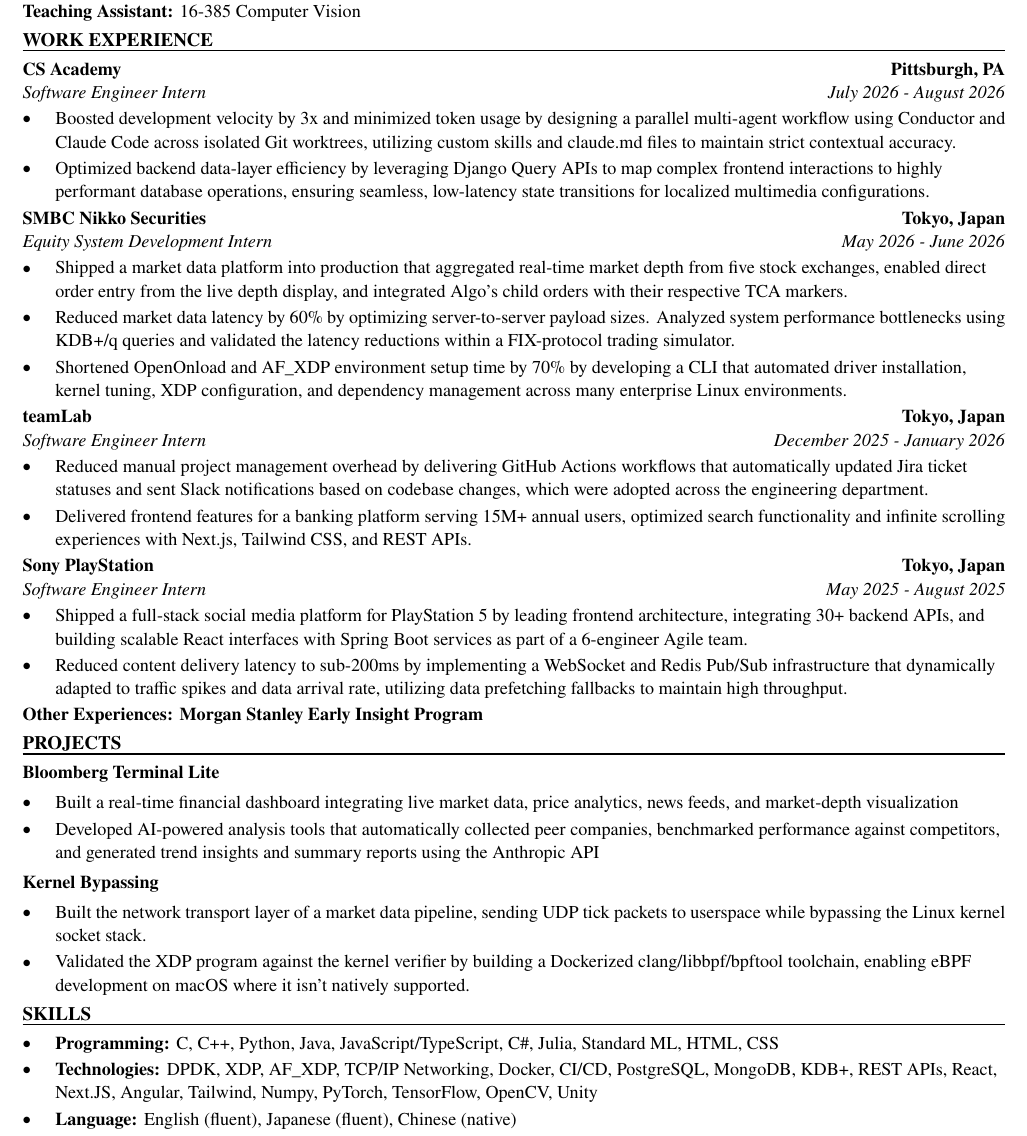
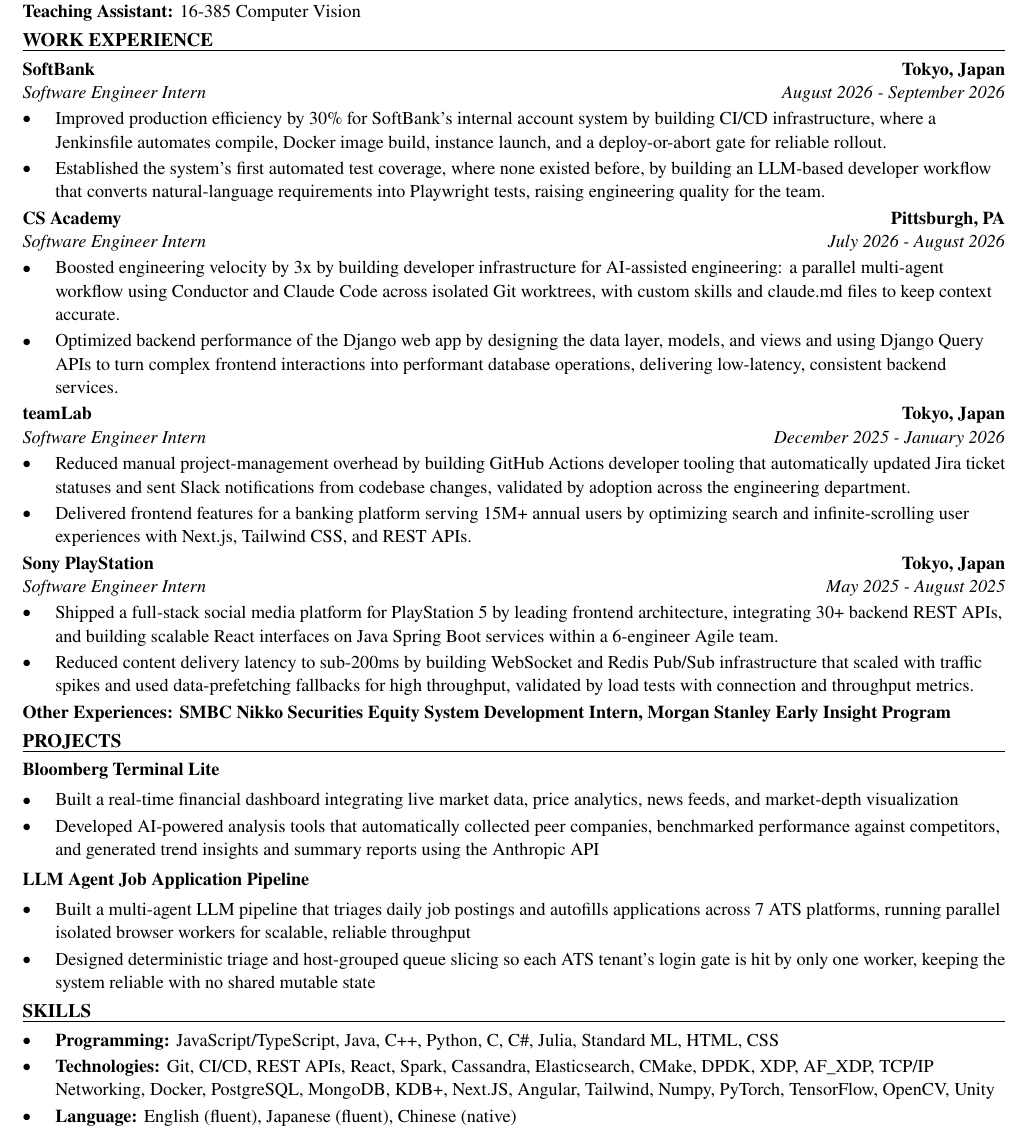
Before and after one commit to xinyichan04/resume, a LaTeX CV (resume.tex, which reads skills.tex): part of the page, cut so that both start at the same text. Compiled offline with pdfLaTeX.

Commit message:
Tailor for Palantir: x (ATS score 71.4 -> 100.0)

```diff
--- a/resume.tex
+++ b/resume.tex
@@ -50,31 +50,30 @@
 \textbf{Teaching Assistant:} 16-385 Computer Vision
 
 \section*{WORK EXPERIENCE}
+\entry{SoftBank}{Tokyo, Japan}{Software Engineer Intern}{August 2026 - September 2026}
+\begin{itemize}
+  \item Improved production efficiency by 30\% for SoftBank's internal account system by building CI/CD infrastructure, where a Jenkinsfile automates compile, Docker image build, instance launch, and a deploy-or-abort gate for reliable rollout.
+  \item Established the system's first automated test coverage, where none existed before, by building an LLM-based developer workflow that converts natural-language requirements into Playwright tests, raising engineering quality for the team.
+\end{itemize}
+
 \entry{CS Academy}{Pittsburgh, PA}{Software Engineer Intern}{July 2026 - August 2026}
 \begin{itemize}
-  \item Boosted development velocity by 3x and minimized token usage by designing a parallel multi-agent workflow using Conductor and Claude Code across isolated Git worktrees, utilizing custom skills and claude.md files to maintain strict contextual accuracy.
-  \item Optimized backend data-layer efficiency by leveraging Django Query APIs to map complex frontend interactions to highly performant database operations, ensuring seamless, low-latency state transitions for localized multimedia configurations.
-\end{itemize}
-
-\entry{SMBC Nikko Securities}{Tokyo, Japan}{Equity System Development Intern}{May 2026 - June 2026}
-\begin{itemize}
-  \item Shipped a market data platform into production that aggregated real-time market depth from five stock exchanges, enabled direct order entry from the live depth display, and integrated Algo's child orders with their respective TCA markers.
-  \item Reduced market data latency by 60\% by optimizing server-to-server payload sizes. Analyzed system performance bottlenecks using KDB+/q queries and validated the latency reductions within a FIX-protocol trading simulator.
-  \item Shortened OpenOnload and AF\_XDP environment setup time by 70\% by developing a CLI that automated driver installation, kernel tuning, XDP configuration, and dependency management across many enterprise Linux environments.
+  \item Boosted engineering velocity by 3x by building developer infrastructure for AI-assisted engineering: a parallel multi-agent workflow using Conductor and Claude Code across isolated Git worktrees, with custom skills and claude.md files to keep context accurate.
+  \item Optimized backend performance of the Django web app by designing the data layer, models, and views and using Django Query APIs to turn complex frontend interactions into performant database operations, delivering low-latency, consistent backend services.
 \end{itemize}
 
 \entry{teamLab}{Tokyo, Japan}{Software Engineer Intern}{December 2025 - January 2026}
 \begin{itemize}
-  \item Reduced manual project management overhead by delivering GitHub Actions workflows that automatically updated Jira ticket statuses and sent Slack notifications based on codebase changes, which were adopted across the engineering department.
-  \item Delivered frontend features for a banking platform serving 15M+ annual users, optimized search functionality and infinite scrolling experiences with Next.js, Tailwind CSS, and REST APIs.
+  \item Reduced manual project-management overhead by building GitHub Actions developer tooling that automatically updated Jira ticket statuses and sent Slack notifications from codebase changes, validated by adoption across the engineering department.
+  \item Delivered frontend features for a banking platform serving 15M+ annual users by optimizing search and infinite-scrolling user experiences with Next.js, Tailwind CSS, and REST APIs.
 \end{itemize}
 
 \entry{Sony PlayStation}{Tokyo, Japan}{Software Engineer Intern}{May 2025 - August 2025}
 \begin{itemize}
-  \item Shipped a full-stack social media platform for PlayStation 5 by leading frontend architecture, integrating 30+ backend APIs, and building scalable React interfaces with Spring Boot services as part of a 6-engineer Agile team.
-  \item Reduced content delivery latency to sub-200ms by implementing a WebSocket and Redis Pub/Sub infrastructure that dynamically adapted to traffic spikes and data arrival rate, utilizing data prefetching fallbacks to maintain high throughput.
+  \item Shipped a full-stack social media platform for PlayStation 5 by leading frontend architecture, integrating 30+ backend REST APIs, and building scalable React interfaces on Java Spring Boot services within a 6-engineer Agile team.
+  \item Reduced content delivery latency to sub-200ms by building WebSocket and Redis Pub/Sub infrastructure that scaled with traffic spikes and used data-prefetching fallbacks for high throughput, validated by load tests with connection and throughput metrics.
 \end{itemize}
-\textbf{Other Experiences: Morgan Stanley Early Insight Program}
+\textbf{Other Experiences: SMBC Nikko Securities Equity System Development Intern, Morgan Stanley Early Insight Program}
 
 \section*{PROJECTS}
 \textbf{Bloomberg Terminal Lite}\par\vspace{2pt}
@@ -83,10 +82,10 @@
   \item Developed AI-powered analysis tools that automatically collected peer companies, benchmarked performance against competitors, and generated trend insights and summary reports using the Anthropic API
 \end{itemize}
 \vspace{2pt}
-\textbf{Kernel Bypassing}\par\vspace{2pt}
+\textbf{LLM Agent Job Application Pipeline}\par\vspace{2pt}
 \begin{itemize}
-  \item Built the network transport layer of a market data pipeline, sending UDP tick packets to userspace while bypassing the Linux kernel socket stack.
-  \item Validated the XDP program against the kernel verifier by building a Dockerized clang/libbpf/bpftool toolchain, enabling eBPF development on macOS where it isn't natively supported.
+  \item Built a multi-agent LLM pipeline that triages daily job postings and autofills applications across 7 ATS platforms, running parallel isolated browser workers for scalable, reliable throughput
+  \item Designed deterministic triage and host-grouped queue slicing so each ATS tenant's login gate is hit by only one worker, keeping the system reliable with no shared mutable state
 \end{itemize}
 
 \input{skills.tex}
--- a/skills.tex
+++ b/skills.tex
@@ -1,7 +1,7 @@
 % SKILLS section: the ONLY part the tailoring system rewrites.
 \section*{SKILLS}
 \begin{itemize}
-  \item \textbf{Programming:} C, C++, Python, Java, JavaScript/TypeScript, C\#, Julia, Standard ML, HTML, CSS
-  \item \textbf{Technologies:} DPDK, XDP, AF\_XDP, TCP/IP Networking, Docker, CI/CD, PostgreSQL, MongoDB, KDB+, REST APIs, React, Next.JS, Angular, Tailwind, Numpy, PyTorch, TensorFlow, OpenCV, Unity
+  \item \textbf{Programming:} JavaScript/TypeScript, Java, C++, Python, C, C\#, Julia, Standard ML, HTML, CSS
+  \item \textbf{Technologies:} Git, CI/CD, REST APIs, React, Spark, Cassandra, Elasticsearch, CMake, DPDK, XDP, AF\_XDP, TCP/IP Networking, Docker, PostgreSQL, MongoDB, KDB+, Next.JS, Angular, Tailwind, Numpy, PyTorch, TensorFlow, OpenCV, Unity
   \item \textbf{Language:} English (fluent), Japanese (fluent), Chinese (native)
 \end{itemize}
```
